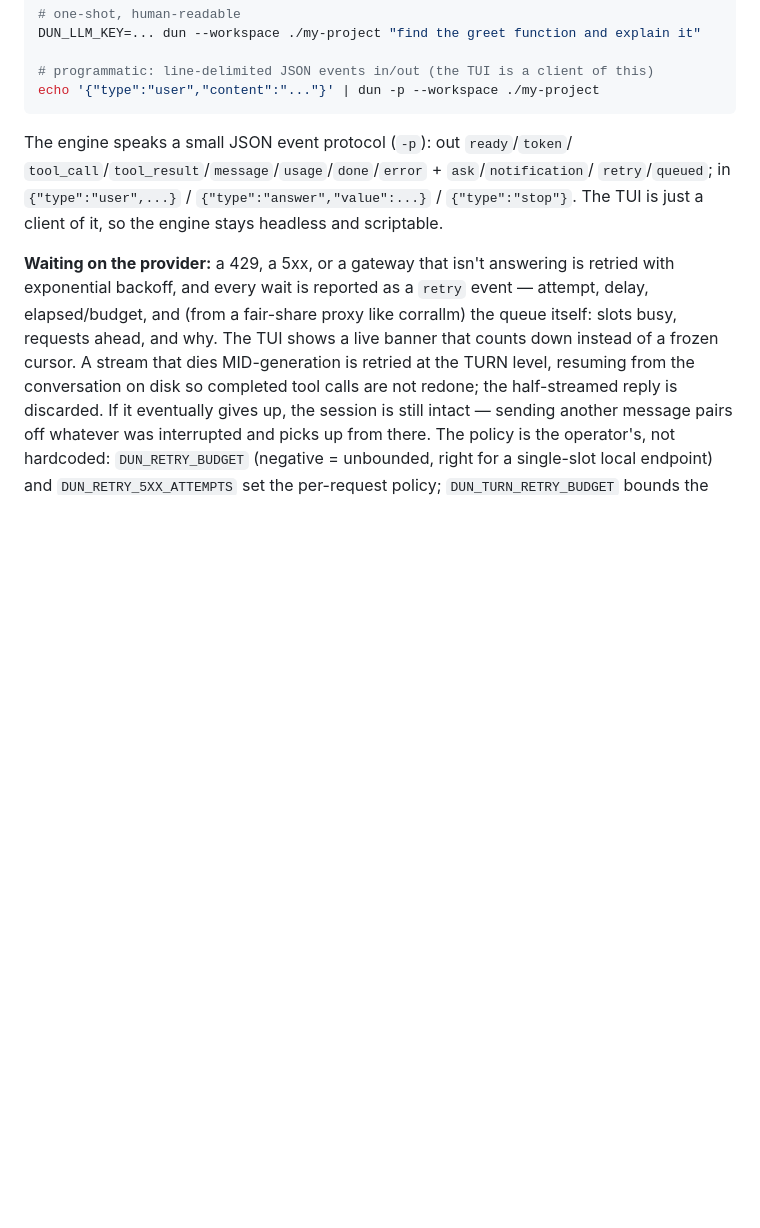
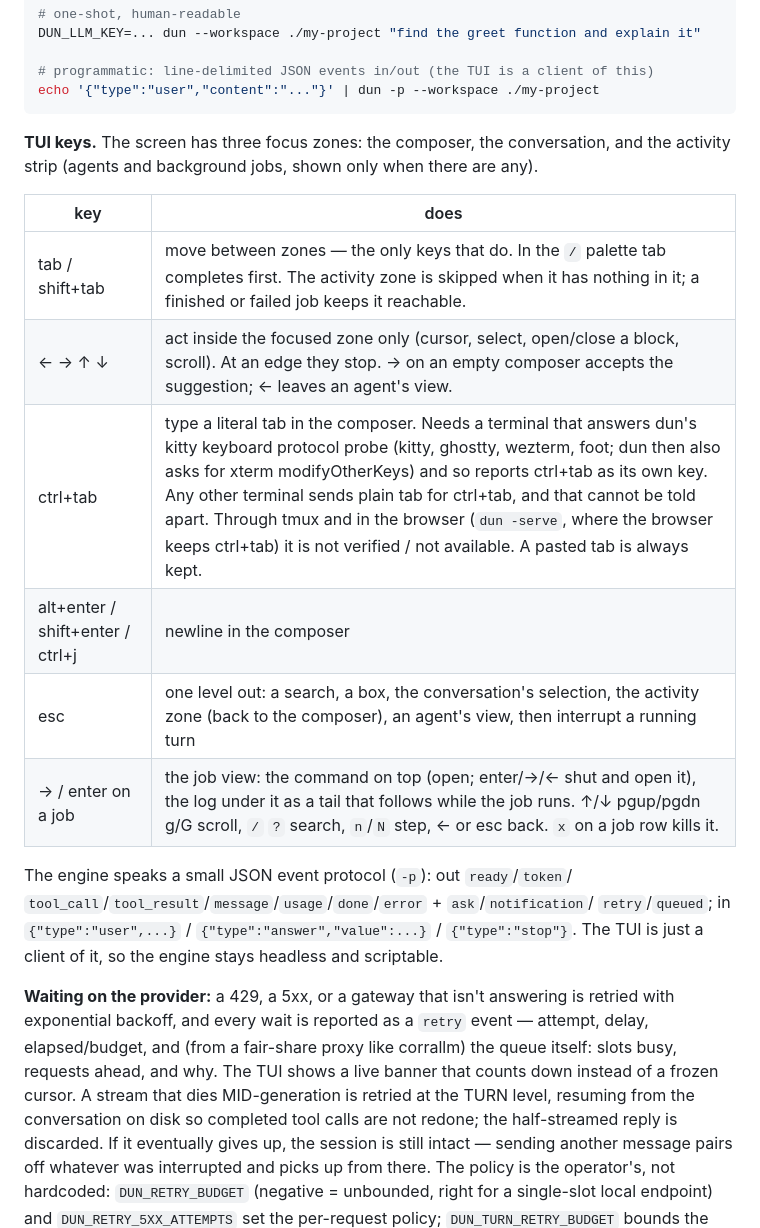
Before and after one commit to IodeSystems/dun, a Markdown page: README.md, the part around the change. Drawn GitHub-style; blank space fills up the shorter version.

Commit message:
docs: TUI keys in the README; plan item 32 done
Co-Authored-By: Claude Opus 5.5 <noreply@anthropic.com>
Claude-Session: https://claude.ai/code/session_01MutRPnVCmwTJ6s736xRBXD

````diff
--- a/README.md
+++ b/README.md
@@ -201,6 +201,19 @@ DUN_LLM_KEY=... dun --workspace ./my-project "find the greet function and explai
 # programmatic: line-delimited JSON events in/out (the TUI is a client of this)
 echo '{"type":"user","content":"..."}' | dun -p --workspace ./my-project
 ```
+
+**TUI keys.** The screen has three focus zones: the composer, the
+conversation, and the activity strip (agents and background jobs, shown only
+when there are any).
+
+| key | does |
+|---|---|
+| tab / shift+tab | move between zones — the only keys that do. In the `/` palette tab completes first. The activity zone is skipped when it has nothing in it; a finished or failed job keeps it reachable. |
+| ← → ↑ ↓ | act inside the focused zone only (cursor, select, open/close a block, scroll). At an edge they stop. → on an empty composer accepts the suggestion; ← leaves an agent's view. |
+| ctrl+tab | type a literal tab in the composer. Needs a terminal that answers dun's kitty keyboard protocol probe (kitty, ghostty, wezterm, foot; dun then also asks for xterm modifyOtherKeys) and so reports ctrl+tab as its own key. Any other terminal sends plain tab for ctrl+tab, and that cannot be told apart. Through tmux and in the browser (`dun -serve`, where the browser keeps ctrl+tab) it is not verified / not available. A pasted tab is always kept. |
+| alt+enter / shift+enter / ctrl+j | newline in the composer |
+| esc | one level out: a search, a box, the conversation's selection, the activity zone (back to the composer), an agent's view, then interrupt a running turn |
+| → / enter on a job | the job view: the command on top (open; enter/→/← shut and open it), the log under it as a tail that follows while the job runs. ↑/↓ pgup/pgdn g/G scroll, `/` `?` search, `n`/`N` step, ← or esc back. `x` on a job row kills it. |
 
 The engine speaks a small JSON event protocol (`-p`): out `ready`/`token`/
 `tool_call`/`tool_result`/`message`/`usage`/`done`/`error` + `ask`/`notification`/
````
Also changed, not shown: plan/done.md (+50 -0 lines), plan/plan.md (+4 -0 lines).
